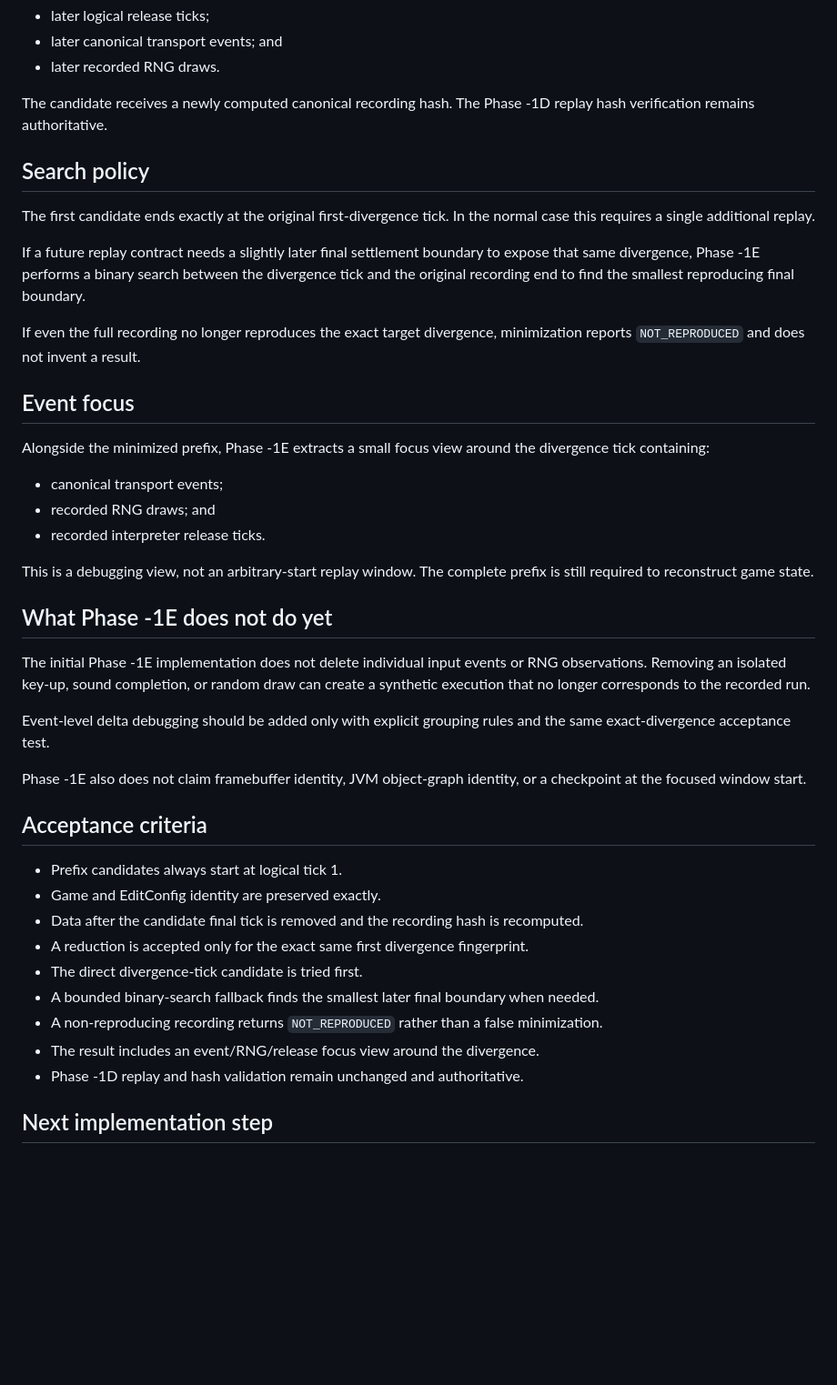
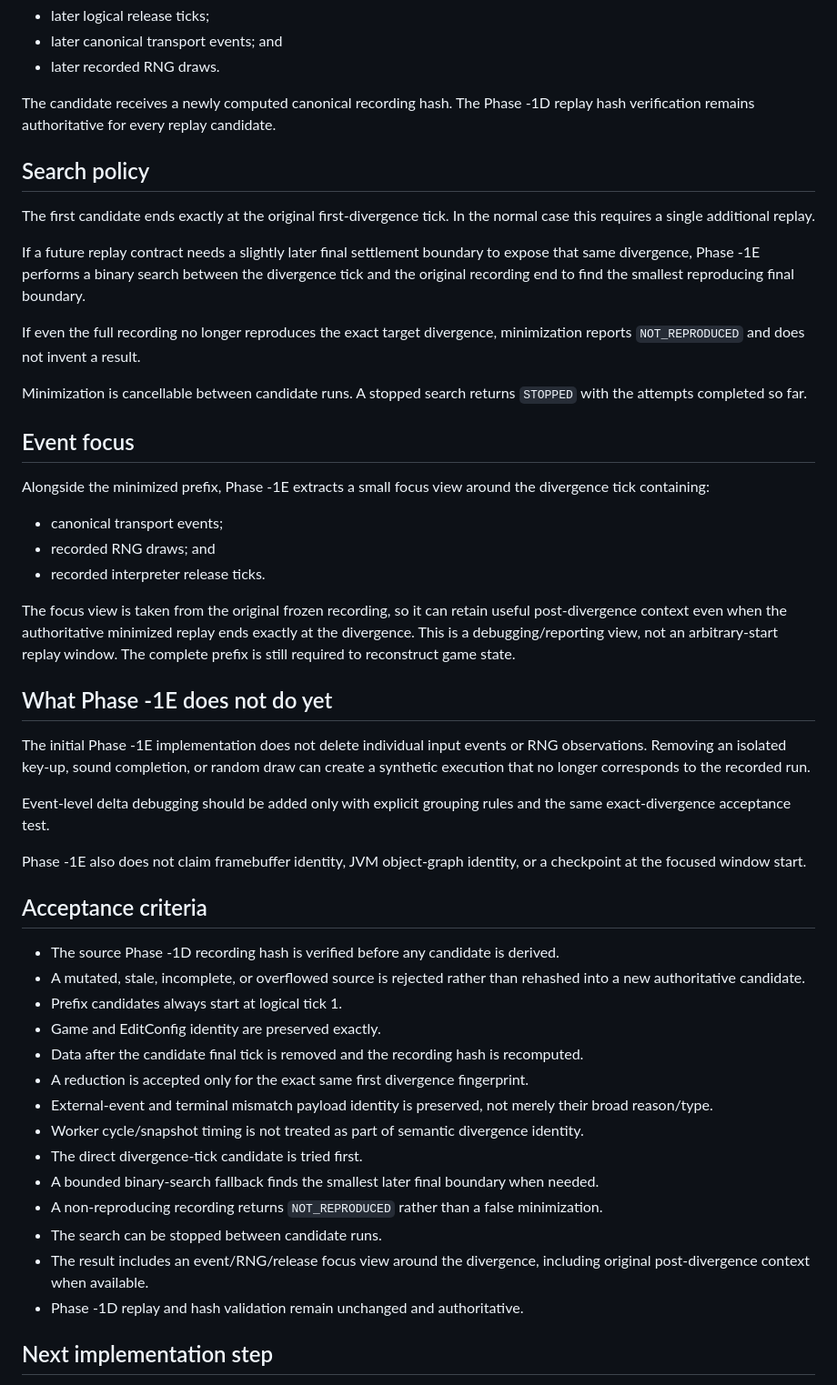
Before and after one commit to flesentine/kq1agi, a Markdown page: docs/TRUTH_ENGINE_PHASE_1E.md, the part around one of its changes. Shown at 91% size. Rendered like a GitHub page; blank space fills up the shorter version.

```diff
--- a/docs/TRUTH_ENGINE_PHASE_1E.md
+++ b/docs/TRUTH_ENGINE_PHASE_1E.md
@@ -42,7 +53,7 @@ It removes only data after the candidate final tick:
 - later canonical transport events; and
 - later recorded RNG draws.
 
-The candidate receives a newly computed canonical recording hash. The Phase -1D replay hash verification remains authoritative.
+The candidate receives a newly computed canonical recording hash. The Phase -1D replay hash verification remains authoritative for every replay candidate.
 
 ## Search policy
 
@@ -52,6 +63,8 @@ If a future replay contract needs a slightly later final settlement boundary to
 
 If even the full recording no longer reproduces the exact target divergence, minimization reports `NOT_REPRODUCED` and does not invent a result.
 
+Minimization is cancellable between candidate runs. A stopped search returns `STOPPED` with the attempts completed so far.
+
 ## Event focus
 
 Alongside the minimized prefix, Phase -1E extracts a small focus view around the divergence tick containing:
@@ -60,7 +73,7 @@ Alongside the minimized prefix, Phase -1E extracts a small focus view around the
 - recorded RNG draws; and
 - recorded interpreter release ticks.
 
-This is a debugging view, not an arbitrary-start replay window. The complete prefix is still required to reconstruct game state.
+The focus view is taken from the original frozen recording, so it can retain useful post-divergence context even when the authoritative minimized replay ends exactly at the divergence. This is a debugging/reporting view, not an arbitrary-start replay window. The complete prefix is still required to reconstruct game state.
 
 ## What Phase -1E does not do yet
 
@@ -72,14 +85,19 @@ Phase -1E also does not claim framebuffer identity, JVM object-graph identity, o
 
 ## Acceptance criteria
 
+- The source Phase -1D recording hash is verified before any candidate is derived.
+- A mutated, stale, incomplete, or overflowed source is rejected rather than rehashed into a new authoritative candidate.
 - Prefix candidates always start at logical tick 1.
 - Game and EditConfig identity are preserved exactly.
 - Data after the candidate final tick is removed and the recording hash is recomputed.
 - A reduction is accepted only for the exact same first divergence fingerprint.
+- External-event and terminal mismatch payload identity is preserved, not merely their broad reason/type.
+- Worker cycle/snapshot timing is not treated as part of semantic divergence identity.
 - The direct divergence-tick candidate is tried first.
 - A bounded binary-search fallback finds the smallest later final boundary when needed.
 - A non-reproducing recording returns `NOT_REPRODUCED` rather than a false minimization.
-- The result includes an event/RNG/release focus view around the divergence.
+- The search can be stopped between candidate runs.
+- The result includes an event/RNG/release focus view around the divergence, including original post-divergence context when available.
 - Phase -1D replay and hash validation remain unchanged and authoritative.
 
 ## Next implementation step
```
Also changed, not shown: other parts of docs/TRUTH_ENGINE_PHASE_1E.md (+18 -7 lines).
